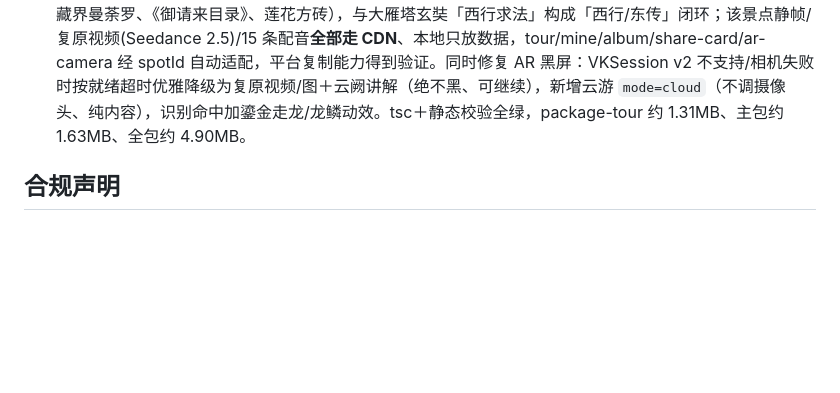
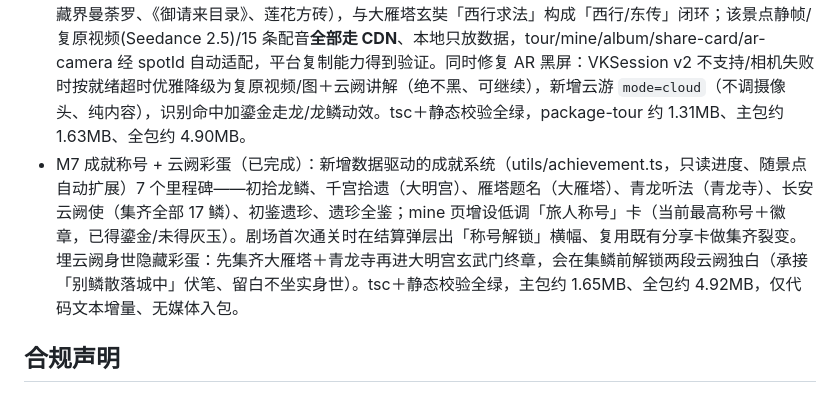
Before and after one commit to c13829663320-debug/changan-yunque-ar, a Markdown page: README.md, the part around the change. Drawn GitHub-style; blank space fills up the shorter version.

Commit message:
docs: README 增补 M7 成就称号与云阙彩蛋

```diff
--- a/README.md
+++ b/README.md
@@ -97,6 +97,7 @@ scripts/          辅助脚本
 - M4 组件化 UI 精修（已完成）：dragon-scale / line-icon 内联 SVG 组件底座；mine、tour 全量替换灰字方块、时间线三态精致化；剧场 scene 六处弹窗统一——结算与集鳞仪式以 got dragon-scale 为中心（放射光芒/光晕）、AR 鎏金画框壁龛＋四角宝相花、史料卡卷轴碑帖＋朱砂钤印、分支反馈与对话区统一。终章「祈愿分享卡」与「文物图鉴」完成**多景点动态化**：新增 spotId 驱动，鳞序列/数量/景点名随当前景点（大明宫 7 鳞、大雁塔 5 鳞；大雁塔文物数据待补时图鉴显示「正在整理收录」、不回退不报错），分享卡升级双层鎏金框＋龛式主像＋走龙钤印＋小龙鳞点＋卷轴愿文，图鉴锁态换锁 SVG、详情弹层做卷轴碑帖质感。tsc＋静态校验全绿，主包约 1.60MB、package-tour 约 0.70MB 守住红线，未新增本地重图。
 - M5 大雁塔文物闭环（已完成）：为大雁塔·大慈恩寺补齐 5 件现场可扫描文物——《雁塔圣教序》碑、贝叶经、佛足印石、塔门石楣线刻、雁塔题名刻石（Seedream 5.0 Pro 生图、统一博物馆质感、分包本地离线可显），relicRepo 聚合大明宫＋大雁塔，图鉴「去现场扫描」按景点进入对应 AR 序列；「现场扫描→收录图鉴→云阙讲解/档案/史料→商城复刻」与大明宫完全对称。史实红线：圣教序为褚遂良楷书、永徽四年(653)立、现存大雁塔，已与西安碑林「怀仁集王羲之书圣教序」(672)明确区分；题名原刻多佚、今为后世重刻。tsc＋静态校验全绿，package-tour 约 1.30MB、主包约 1.61MB、全包约 4.87MB，均在红线内。
 - M6 第三景点青龙寺 + AR 降级（已完成）：新增「青龙寺·密法东传」5 点位剧场（山门樱影→灌顶坛→曼荼罗道场→祖师付法→东归樱约，鳞名 寻师/灌顶/曼荼/付法/东归）与 5 件文物（空海纪念碑、金刚铃杵、胎藏界曼荼罗、《御请来目录》、莲花方砖），与大雁塔玄奘「西行求法」构成「西行/东传」闭环；该景点静帧/复原视频(Seedance 2.5)/15 条配音**全部走 CDN**、本地只放数据，tour/mine/album/share-card/ar-camera 经 spotId 自动适配，平台复制能力得到验证。同时修复 AR 黑屏：VKSession v2 不支持/相机失败时按就绪超时优雅降级为复原视频/图＋云阙讲解（绝不黑、可继续），新增云游 `mode=cloud`（不调摄像头、纯内容），识别命中加鎏金走龙/龙鳞动效。tsc＋静态校验全绿，package-tour 约 1.31MB、主包约 1.63MB、全包约 4.90MB。
+- M7 成就称号 + 云阙彩蛋（已完成）：新增数据驱动的成就系统（utils/achievement.ts，只读进度、随景点自动扩展）7 个里程碑——初拾龙鳞、千宫拾遗（大明宫）、雁塔题名（大雁塔）、青龙听法（青龙寺）、长安云阙使（集齐全部 17 鳞）、初鉴遗珍、遗珍全鉴；mine 页增设低调「旅人称号」卡（当前最高称号＋徽章，已得鎏金/未得灰玉）。剧场首次通关时在结算弹层出「称号解锁」横幅、复用既有分享卡做集齐裂变。埋云阙身世隐藏彩蛋：先集齐大雁塔＋青龙寺再进大明宫玄武门终章，会在集鳞前解锁两段云阙独白（承接「别鳞散落城中」伏笔、留白不坐实身世）。tsc＋静态校验全绿，主包约 1.65MB、全包约 4.92MB，仅代码文本增量、无媒体入包。
 
 ## 合规声明
 文物相关形象统一标注「文物灵感 / AIGC 再现」，不冒充原文物、不夸大祈福功效；预售阶段暂不扣款。历史人物与典故以正史/考古资料为准。
```
